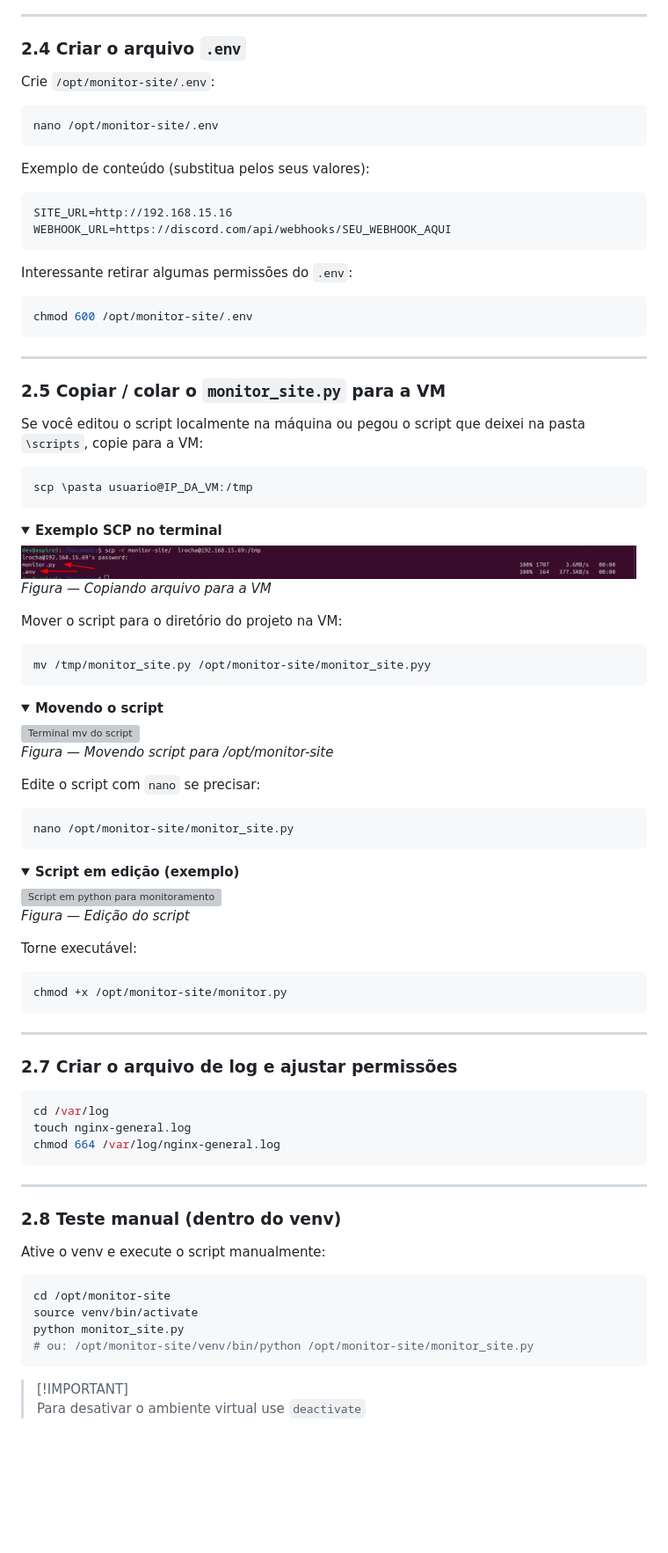
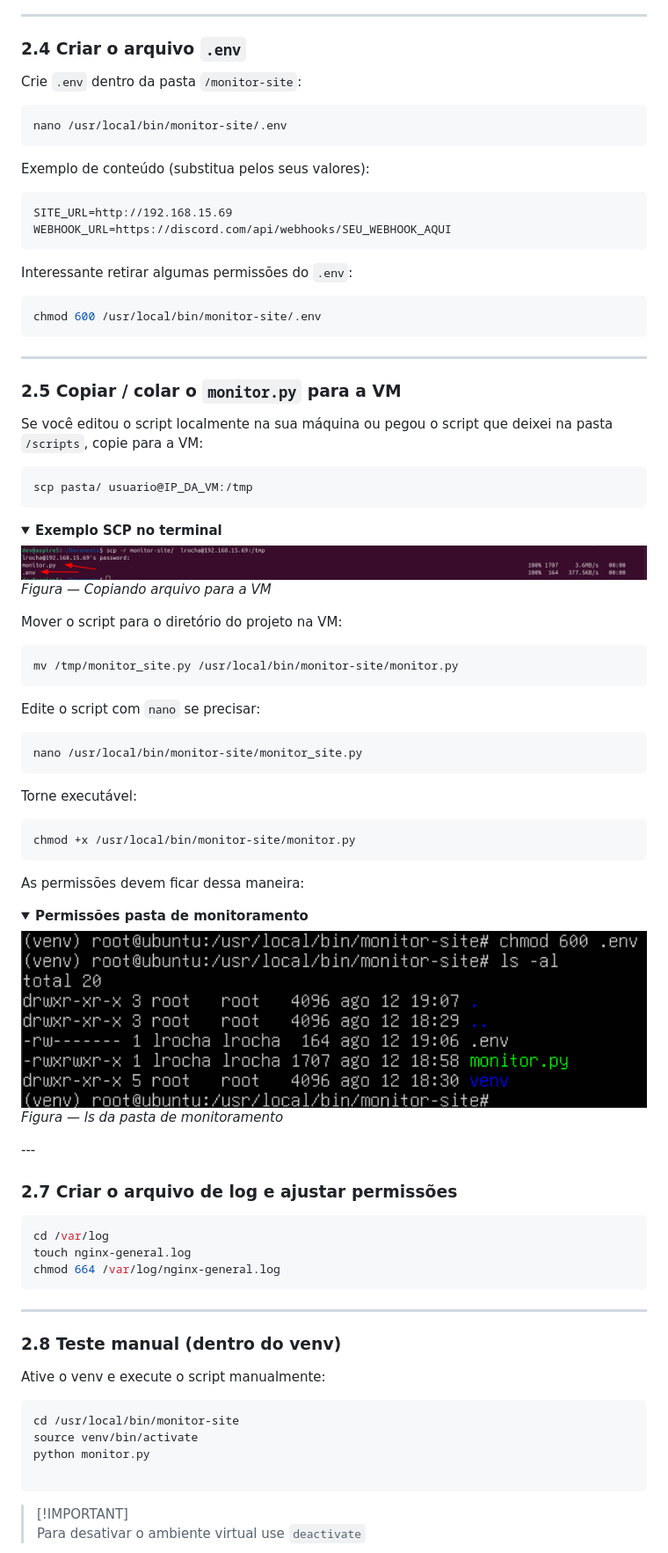
Before and after one commit to Lr0cha/WebInfra-AutoMonitoring, a Markdown page: docs/etapa-3-monitoramento-automatico.md, the part around one of its changes. Shown at 88% size. Drawn GitHub-style; folded sections open; blank space fills up the shorter version; grey boxes are pictures that could not be loaded.

````diff
--- a/docs/etapa-3-monitoramento-automatico.md
+++ b/docs/etapa-3-monitoramento-automatico.md
@@ -82,71 +79,66 @@ pip install python-dotenv requests # para usar .env
 
 ### 2.4 Criar o arquivo `.env`
 
-Crie `/opt/monitor-site/.env`:
+Crie `.env` dentro da pasta `/monitor-site`:
 
 ```bash
-nano /opt/monitor-site/.env
+nano /usr/local/bin/monitor-site/.env
 ```
 
 Exemplo de conteúdo (substitua pelos seus valores):
 
 ```
-SITE_URL=http://192.168.15.16
+SITE_URL=http://192.168.15.69
 WEBHOOK_URL=https://discord.com/api/webhooks/SEU_WEBHOOK_AQUI
 ```
 
 Interessante retirar algumas permissões do `.env`:
 
 ```bash
-chmod 600 /opt/monitor-site/.env
+chmod 600 /usr/local/bin/monitor-site/.env
 ```
 
 ---
 
-### 2.5 Copiar / colar o `monitor_site.py` para a VM
+### 2.5 Copiar / colar o `monitor.py` para a VM
 
-Se você editou o script localmente na máquina ou pegou o script que deixei na pasta `\scripts`, copie para a VM:
+Se você editou o script localmente na sua máquina ou pegou o script que deixei na pasta `/scripts`, copie para a VM:
 
 ```bash
-scp \pasta usuario@IP_DA_VM:/tmp
+scp pasta/ usuario@IP_DA_VM:/tmp
 ```
 
 <details>
   <summary><b>Exemplo SCP no terminal</b></summary>
-  <img src="../assets/scp-script.png" width="700px" alt="Terminal scp script">
+  <img src="../assets/scp-script.png" width="900px" alt="Terminal scp script">
   <p><i>Figura — Copiando arquivo para a VM</i></p>
 </details>
 
 Mover o script para o diretório do projeto na VM:
 
 ```bash
-mv /tmp/monitor_site.py /opt/monitor-site/monitor_site.pyy
+mv /tmp/monitor_site.py /usr/local/bin/monitor-site/monitor.py
 ```
-
-<details>
-  <summary><b>Movendo o script</b></summary>
-  <img src="../assets/mv-script.png" width="900px" alt="Terminal mv do script">
-  <p><i>Figura — Movendo script para /opt/monitor-site</i></p>
-</details>
 
 Edite o script com `nano` se precisar:
 
 ```bash
-nano /opt/monitor-site/monitor_site.py
+nano /usr/local/bin/monitor-site/monitor_site.py
 ```
-
-<details>
-  <summary><b>Script em edição (exemplo)</b></summary>
-  <img src="../assets/monitor-nano" width="900px" alt="Script em python para monitoramento">
-  <p><i>Figura — Edição do script</i></p>
-</details>
 
 Torne executável:
 
 ```bash
-chmod +x /opt/monitor-site/monitor.py
+chmod +x /usr/local/bin/monitor-site/monitor.py
 ```
 
+As permissões devem ficar dessa maneira:
+
+<details>
+  <summary><b>Permissões pasta de monitoramento</b></summary>
+  <img src="../assets/script-permissions.png" width="900px" alt="Terminal ls -al de /monitor-site">
+  <p><i>Figura — ls da pasta de monitoramento</i></p>
+</details>
 ---
 
 ### 2.7 Criar o arquivo de log e ajustar permissões
@@ -164,10 +156,10 @@ chmod 664 /var/log/nginx-general.log
 Ative o venv e execute o script manualmente:
 
 ```bash
-cd /opt/monitor-site
+cd /usr/local/bin/monitor-site
 source venv/bin/activate
-python monitor_site.py
-# ou: /opt/monitor-site/venv/bin/python /opt/monitor-site/monitor_site.py
+python monitor.py
+
 ```
 
 > [!IMPORTANT]\
````
Also changed, not shown: other parts of docs/etapa-3-monitoramento-automatico.md (+10 -30 lines).
